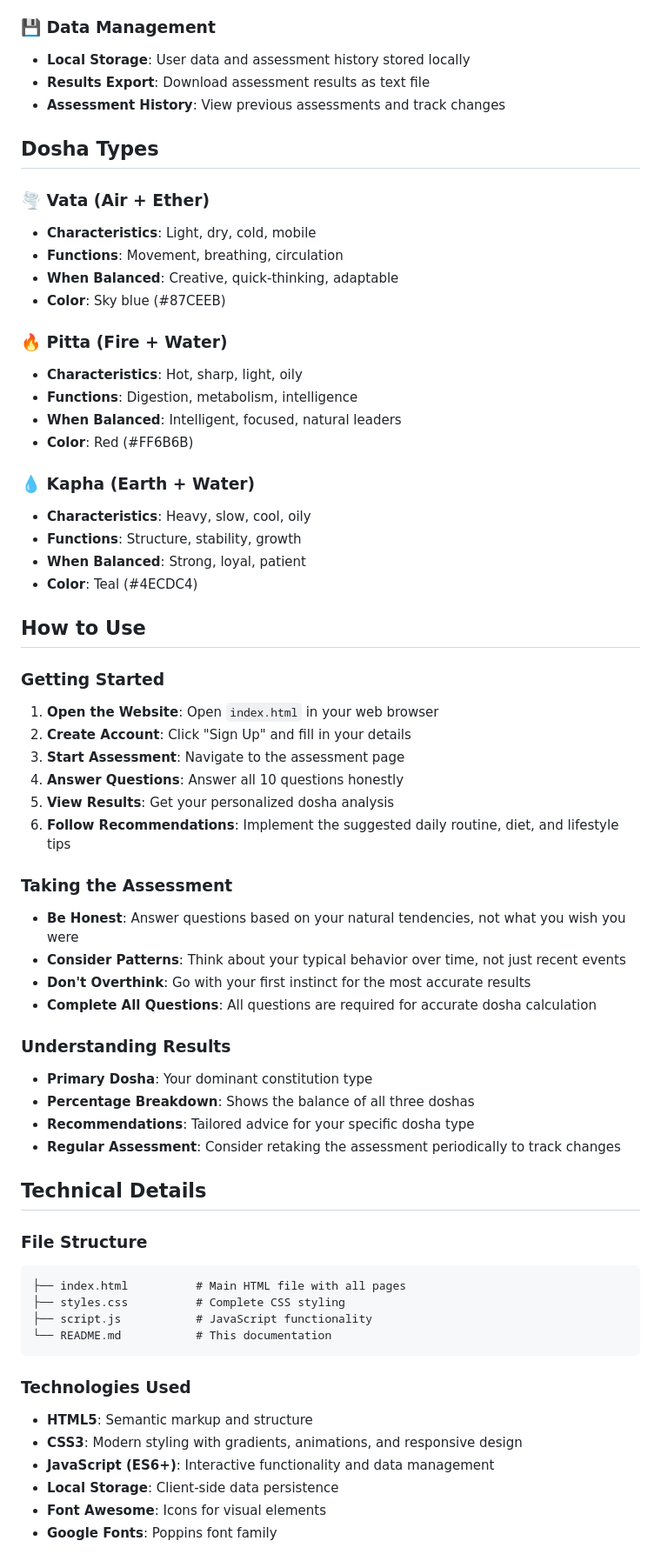
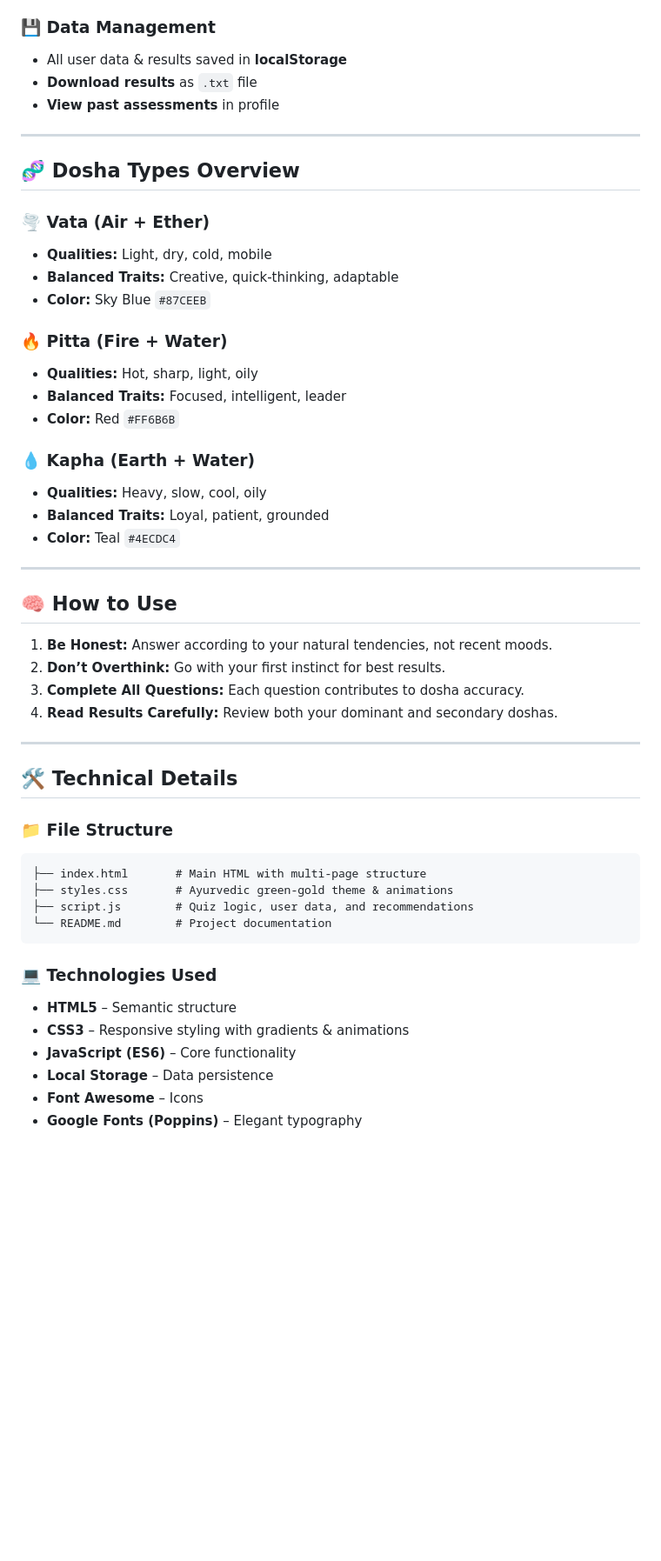
Before and after one commit to RP45-hub/ayurvedic-dosha-assessment, a Markdown page: README.md, the part around the change printed below. Shown: that part at 87% size. Rendered like a GitHub page; blank space fills up the shorter version.

````diff
--- a/README.md
+++ b/README.md
@@ -47,66 +78,54 @@ A comprehensive web application that helps users discover their Ayurvedic consti
 
 ### 💾 Data Management
-- **Local Storage**: User data and assessment history stored locally
-- **Results Export**: Download assessment results as text file
-- **Assessment History**: View previous assessments and track changes
+- All user data & results saved in **localStorage**
+- **Download results** as `.txt` file
+- **View past assessments** in profile
 
-## Dosha Types
+---
+
+## 🧬 Dosha Types Overview
 
 ### 🌪️ Vata (Air + Ether)
-- **Characteristics**: Light, dry, cold, mobile
-- **Functions**: Movement, breathing, circulation
-- **When Balanced**: Creative, quick-thinking, adaptable
-- **Color**: Sky blue (#87CEEB)
+- **Qualities:** Light, dry, cold, mobile
+- **Balanced Traits:** Creative, quick-thinking, adaptable
+- **Color:** Sky Blue `#87CEEB`
 
 ### 🔥 Pitta (Fire + Water)
-- **Characteristics**: Hot, sharp, light, oily
-- **Functions**: Digestion, metabolism, intelligence
-- **When Balanced**: Intelligent, focused, natural leaders
-- **Color**: Red (#FF6B6B)
+- **Qualities:** Hot, sharp, light, oily
+- **Balanced Traits:** Focused, intelligent, leader
+- **Color:** Red `#FF6B6B`
 
 ### 💧 Kapha (Earth + Water)
-- **Characteristics**: Heavy, slow, cool, oily
-- **Functions**: Structure, stability, growth
-- **When Balanced**: Strong, loyal, patient
-- **Color**: Teal (#4ECDC4)
+- **Qualities:** Heavy, slow, cool, oily
+- **Balanced Traits:** Loyal, patient, grounded
+- **Color:** Teal `#4ECDC4`
 
-## How to Use
+---
 
-### Getting Started
-1. **Open the Website**: Open `index.html` in your web browser
-2. **Create Account**: Click "Sign Up" and fill in your details
-3. **Start Assessment**: Navigate to the assessment page
-4. **Answer Questions**: Answer all 10 questions honestly
-5. **View Results**: Get your personalized dosha analysis
-6. **Follow Recommendations**: Implement the suggested daily routine, diet, and lifestyle tips
+## 🧠 How to Use
 
-### Taking the Assessment
-- **Be Honest**: Answer questions based on your natural tendencies, not what you wish you were
-- **Consider Patterns**: Think about your typical behavior over time, not just recent events
-- **Don't Overthink**: Go with your first instinct for the most accurate results
-- **Complete All Questions**: All questions are required for accurate dosha calculation
+1. **Be Honest:** Answer according to your natural tendencies, not recent moods.
+2. **Don’t Overthink:** Go with your first instinct for best results.
+3. **Complete All Questions:** Each question contributes to dosha accuracy.
+4. **Read Results Carefully:** Review both your dominant and secondary doshas.
 
-### Understanding Results
-- **Primary Dosha**: Your dominant constitution type
-- **Percentage Breakdown**: Shows the balance of all three doshas
-- **Recommendations**: Tailored advice for your specific dosha type
-- **Regular Assessment**: Consider retaking the assessment periodically to track changes
+---
 
-## Technical Details
+## 🛠️ Technical Details
 
-### File Structure
+### 📁 File Structure
 ```
-├── index.html          # Main HTML file with all pages
-├── styles.css          # Complete CSS styling
-├── script.js           # JavaScript functionality
-└── README.md           # This documentation
+├── index.html       # Main HTML with multi-page structure
+├── styles.css       # Ayurvedic green-gold theme & animations
+├── script.js        # Quiz logic, user data, and recommendations
+└── README.md        # Project documentation
 ```
 
-### Technologies Used
-- **HTML5**: Semantic markup and structure
-- **CSS3**: Modern styling with gradients, animations, and responsive design
-- **JavaScript (ES6+)**: Interactive functionality and data management
-- **Local Storage**: Client-side data persistence
-- **Font Awesome**: Icons for visual elements
-- **Google Fonts**: Poppins font family
+### 💻 Technologies Used
+- **HTML5** – Semantic structure
+- **CSS3** – Responsive styling with gradients & animations
+- **JavaScript (ES6)** – Core functionality
+- **Local Storage** – Data persistence
+- **Font Awesome** – Icons
+- **Google Fonts (Poppins)** – Elegant typography
 
````
Also changed, not shown: other parts of README.md (+132 -110 lines).
